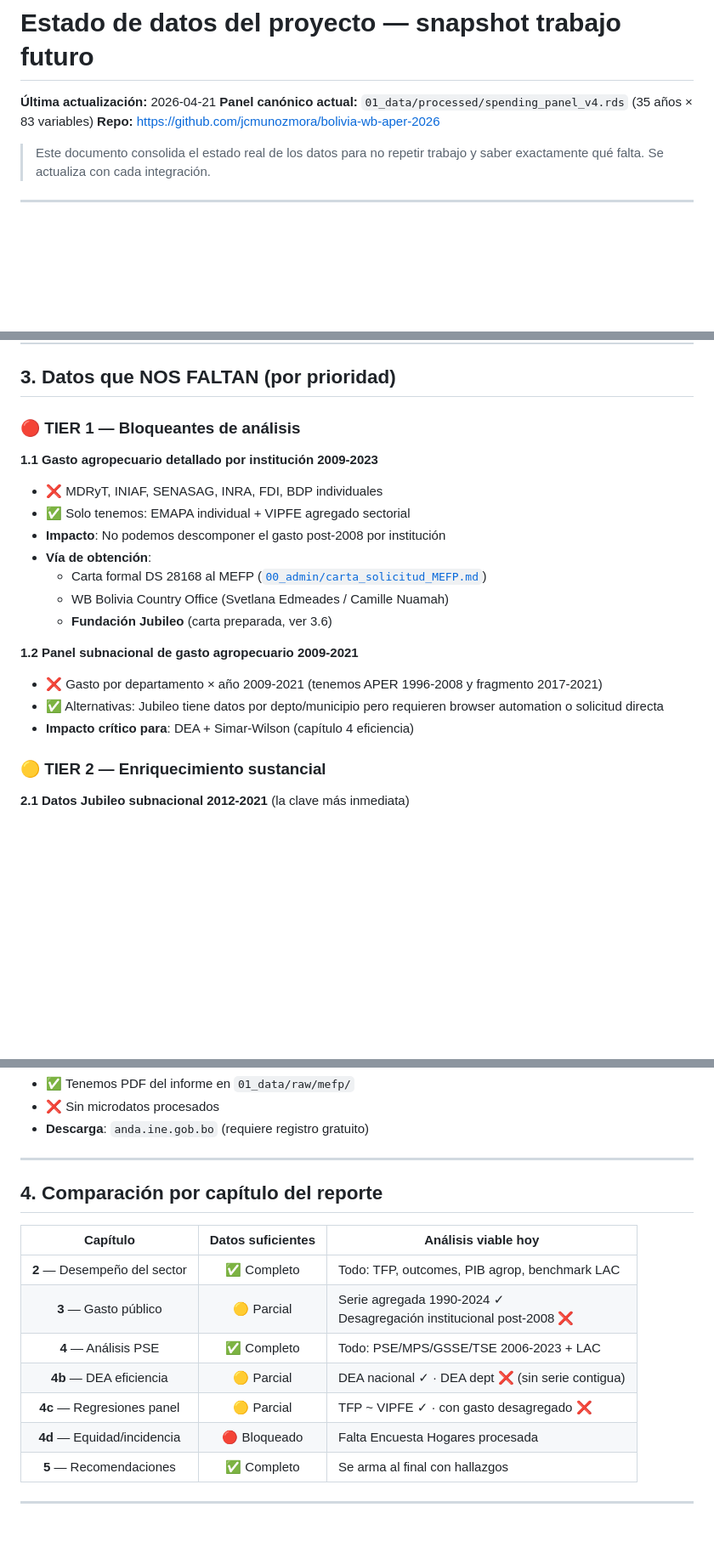
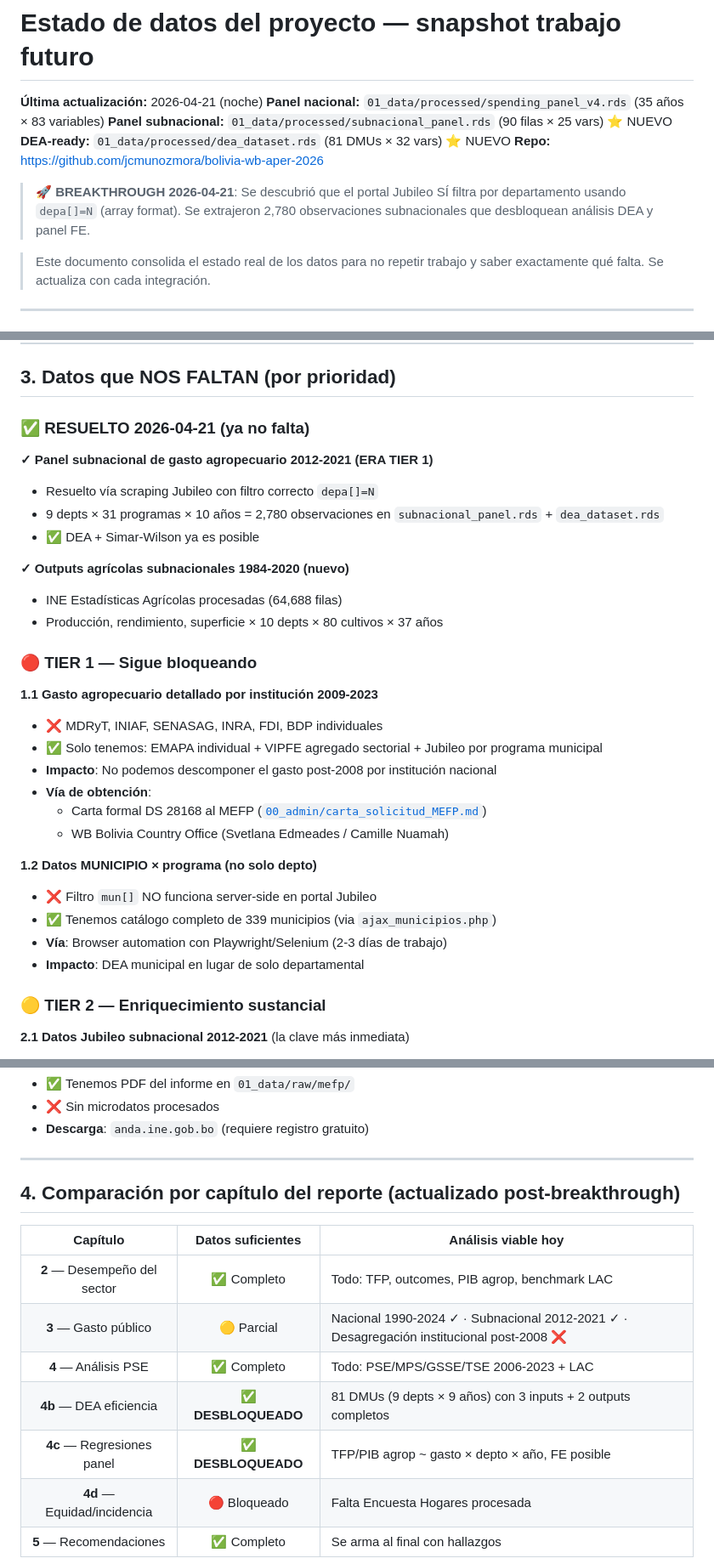
Before and after one commit to jcmunozmora/bolivia-wb-aper-2026, a Markdown page: 00_admin/ESTADO_DE_DATOS.md, 3 parts joined by grey strips. Shown at 85% size. Rendered like a GitHub page; blank space fills up the shorter version.

Commit message:
docs: update ESTADO_DE_DATOS.md post-breakthrough
Reflects the aggressive Jubileo scraping breakthrough (2026-04-21 night):

Changes:
- Add sections 1.B (Panel subnacional 90×25) and 1.C (INE agro stats
  1984-2020, 64,688 rows, 80 cultivos, 10 depts)
- Reorganize "Missing data" section — moves subnational spending from
  "critical" to "resolved"
- Update chapter viability matrix:
  * Cap 4b (DEA eficiencia): 🟡 → ✅ UNLOCKED (81 DMUs ready)
  * Cap 4c (Regresiones panel FE): 🟡 → ✅ UNLOCKED
- Remaining critical gaps: institutional breakdown (MDRyT, INIAF,
  SENASAG, INRA...) and municipal-level data (requires browser automation)

```diff
--- a/00_admin/ESTADO_DE_DATOS.md
+++ b/00_admin/ESTADO_DE_DATOS.md
@@ -1,8 +1,14 @@
 # Estado de datos del proyecto — snapshot trabajo futuro
 
-**Última actualización:** 2026-04-21
-**Panel canónico actual:** `01_data/processed/spending_panel_v4.rds` (35 años × 83 variables)
+**Última actualización:** 2026-04-21 (noche)
+**Panel nacional:** `01_data/processed/spending_panel_v4.rds` (35 años × 83 variables)
+**Panel subnacional:** `01_data/processed/subnacional_panel.rds` (90 filas × 25 vars) ⭐ NUEVO
+**DEA-ready:** `01_data/processed/dea_dataset.rds` (81 DMUs × 32 vars) ⭐ NUEVO
 **Repo:** https://github.com/jcmunozmora/bolivia-wb-aper-2026
+
+> **🚀 BREAKTHROUGH 2026-04-21**: Se descubrió que el portal Jubileo SÍ filtra
+> por departamento usando `depa[]=N` (array format). Se extrajeron 2,780
+> observaciones subnacionales que desbloquean análisis DEA y panel FE.
 
 > Este documento consolida el estado real de los datos para no repetir trabajo
 > y saber exactamente qué falta. Se actualiza con cada integración.
@@ -64,21 +107,33 @@
 
 ## 3. Datos que NOS FALTAN (por prioridad)
 
-### 🔴 TIER 1 — Bloqueantes de análisis
+### ✅ RESUELTO 2026-04-21 (ya no falta)
+
+**✓ Panel subnacional de gasto agropecuario 2012-2021 (ERA TIER 1)**
+- Resuelto vía scraping Jubileo con filtro correcto `depa[]=N`
+- 9 depts × 31 programas × 10 años = 2,780 observaciones en
+  `subnacional_panel.rds` + `dea_dataset.rds`
+- ✅ DEA + Simar-Wilson ya es posible
+
+**✓ Outputs agrícolas subnacionales 1984-2020 (nuevo)**
+- INE Estadísticas Agrícolas procesadas (64,688 filas)
+- Producción, rendimiento, superficie × 10 depts × 80 cultivos × 37 años
+
+### 🔴 TIER 1 — Sigue bloqueando
 
 **1.1 Gasto agropecuario detallado por institución 2009-2023**
 - ❌ MDRyT, INIAF, SENASAG, INRA, FDI, BDP individuales
-- ✅ Solo tenemos: EMAPA individual + VIPFE agregado sectorial
-- **Impacto**: No podemos descomponer el gasto post-2008 por institución
+- ✅ Solo tenemos: EMAPA individual + VIPFE agregado sectorial + Jubileo por programa municipal
+- **Impacto**: No podemos descomponer el gasto post-2008 por institución nacional
 - **Vía de obtención**:
   - Carta formal DS 28168 al MEFP ([`00_admin/carta_solicitud_MEFP.md`](00_admin/carta_solicitud_MEFP.md))
   - WB Bolivia Country Office (Svetlana Edmeades / Camille Nuamah)
-  - **Fundación Jubileo** (carta preparada, ver 3.6)
 
-**1.2 Panel subnacional de gasto agropecuario 2009-2021**
-- ❌ Gasto por departamento × año 2009-2021 (tenemos APER 1996-2008 y fragmento 2017-2021)
-- ✅ Alternativas: Jubileo tiene datos por depto/municipio pero requieren browser automation o solicitud directa
-- **Impacto crítico para**: DEA + Simar-Wilson (capítulo 4 eficiencia)
+**1.2 Datos MUNICIPIO × programa (no solo depto)**
+- ❌ Filtro `mun[]` NO funciona server-side en portal Jubileo
+- ✅ Tenemos catálogo completo de 339 municipios (via `ajax_municipios.php`)
+- **Vía**: Browser automation con Playwright/Selenium (2-3 días de trabajo)
+- **Impacto**: DEA municipal en lugar de solo departamental
 
 ### 🟡 TIER 2 — Enriquecimiento sustancial
 
@@ -132,15 +187,15 @@
 
 ---
 
-## 4. Comparación por capítulo del reporte
+## 4. Comparación por capítulo del reporte (actualizado post-breakthrough)
 
 | Capítulo | Datos suficientes | Análisis viable hoy |
 |:--------:|:-----------------:|---------------------|
 | **2** — Desempeño del sector | ✅ Completo | Todo: TFP, outcomes, PIB agrop, benchmark LAC |
-| **3** — Gasto público | 🟡 Parcial | Serie agregada 1990-2024 ✓<br>Desagregación institucional post-2008 ❌ |
+| **3** — Gasto público | 🟡 Parcial | Nacional 1990-2024 ✓ · Subnacional 2012-2021 ✓ · Desagregación institucional post-2008 ❌ |
 | **4** — Análisis PSE | ✅ Completo | Todo: PSE/MPS/GSSE/TSE 2006-2023 + LAC |
-| **4b** — DEA eficiencia | 🟡 Parcial | DEA nacional ✓ · DEA dept ❌ (sin serie contigua) |
-| **4c** — Regresiones panel | 🟡 Parcial | TFP ~ VIPFE ✓ · con gasto desagregado ❌ |
+| **4b** — DEA eficiencia | ✅ **DESBLOQUEADO** | 81 DMUs (9 depts × 9 años) con 3 inputs + 2 outputs completos |
+| **4c** — Regresiones panel | ✅ **DESBLOQUEADO** | TFP/PIB agrop ~ gasto × depto × año, FE posible |
 | **4d** — Equidad/incidencia | 🔴 Bloqueado | Falta Encuesta Hogares procesada |
 | **5** — Recomendaciones | ✅ Completo | Se arma al final con hallazgos |
 
```
Also changed, not shown: other parts of 00_admin/ESTADO_DE_DATOS.md (+38 -1 lines).
